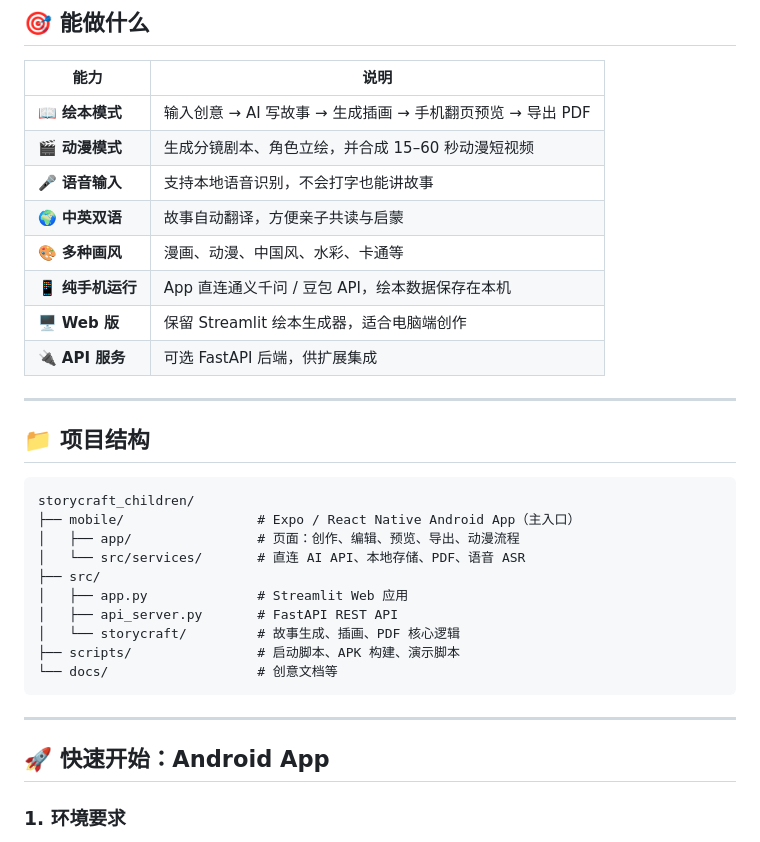
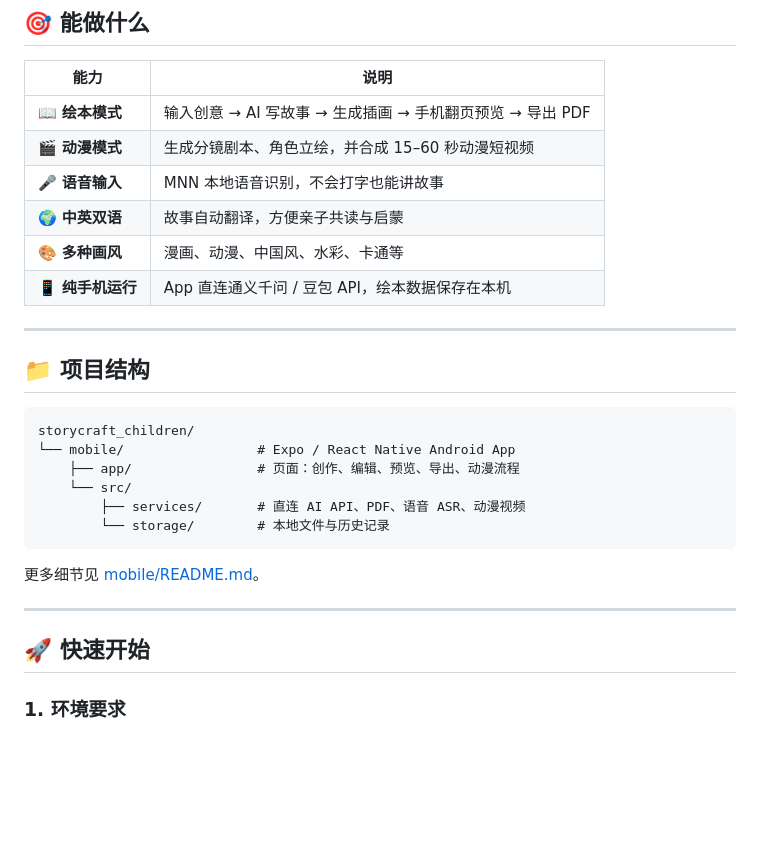
Before and after one commit to xiamaozi11/little-story-maker, a Markdown page: README.zh.md, the part around one of its changes. Rendered like a GitHub page; blank space fills up the shorter version.

````diff
--- a/README.zh.md
+++ b/README.zh.md
@@ -24,12 +23,10 @@
 |------|------|
 | 📖 **绘本模式** | 输入创意 → AI 写故事 → 生成插画 → 手机翻页预览 → 导出 PDF |
 | 🎬 **动漫模式** | 生成分镜剧本、角色立绘，并合成 15–60 秒动漫短视频 |
-| 🎤 **语音输入** | 支持本地语音识别，不会打字也能讲故事 |
+| 🎤 **语音输入** | MNN 本地语音识别，不会打字也能讲故事 |
 | 🌍 **中英双语** | 故事自动翻译，方便亲子共读与启蒙 |
 | 🎨 **多种画风** | 漫画、动漫、中国风、水彩、卡通等 |
 | 📱 **纯手机运行** | App 直连通义千问 / 豆包 API，绘本数据保存在本机 |
-| 🖥️ **Web 版** | 保留 Streamlit 绘本生成器，适合电脑端创作 |
-| 🔌 **API 服务** | 可选 FastAPI 后端，供扩展集成 |
 
 ---
 
@@ -37,20 +34,18 @@
 
 ```
 storycraft_children/
-├── mobile/                 # Expo / React Native Android App（主入口）
-│   ├── app/                # 页面：创作、编辑、预览、导出、动漫流程
-│   └── src/services/       # 直连 AI API、本地存储、PDF、语音 ASR
-├── src/
-│   ├── app.py              # Streamlit Web 应用
-│   ├── api_server.py       # FastAPI REST API
-│   └── storycraft/         # 故事生成、插画、PDF 核心逻辑
-├── scripts/                # 启动脚本、APK 构建、演示脚本
-└── docs/                   # 创意文档等
+└── mobile/                 # Expo / React Native Android App
+    ├── app/                # 页面：创作、编辑、预览、导出、动漫流程
+    └── src/
+        ├── services/       # 直连 AI API、PDF、语音 ASR、动漫视频
+        └── storage/        # 本地文件与历史记录
 ```
+
+更多细节见 [mobile/README.md](mobile/README.md)。
 
 ---
 
-## 🚀 快速开始：Android App
+## 🚀 快速开始
 
 ### 1. 环境要求
 
````
Also changed, not shown: other parts of README.zh.md (+10 -52 lines), README.md (+29 -57 lines).
